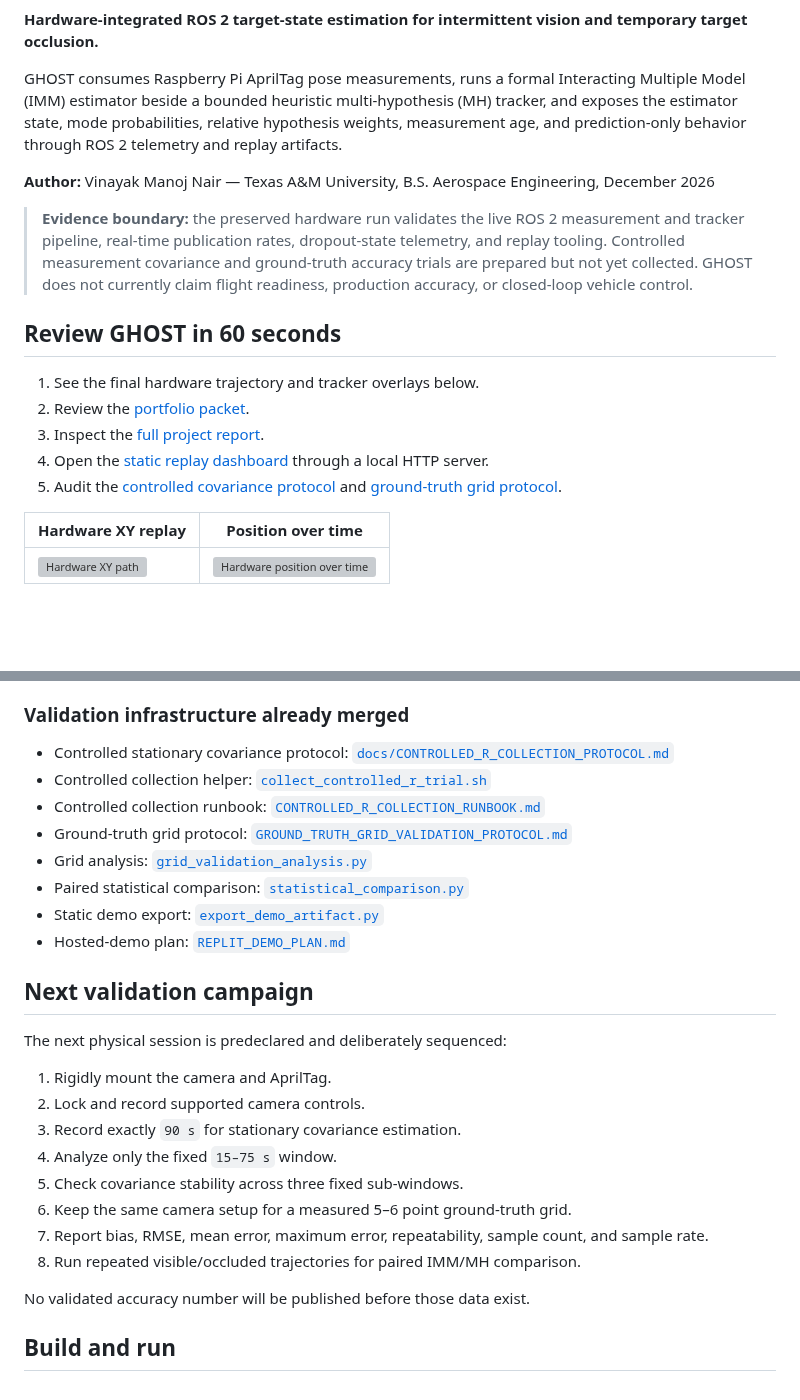
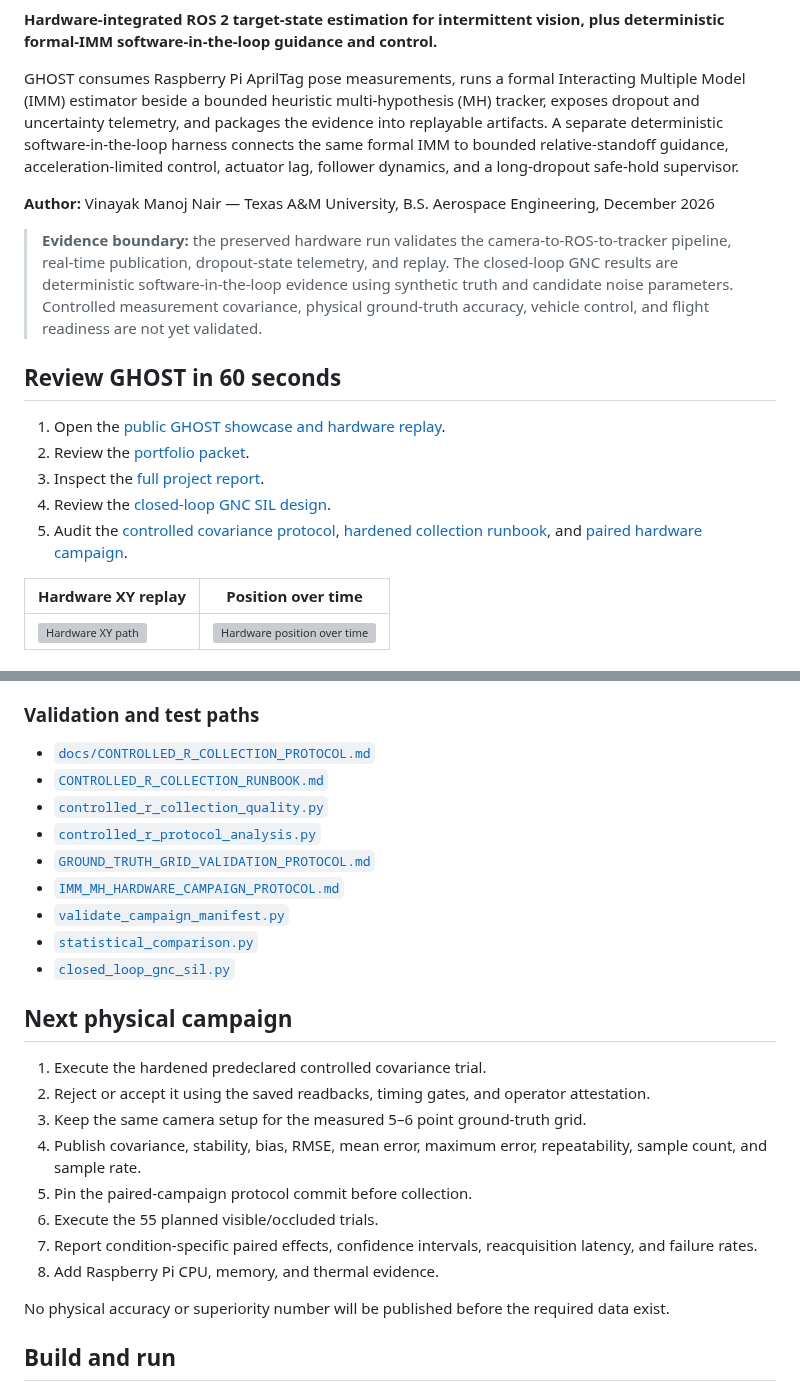
Before and after one commit to XpiredRuby/ghost-vins-eskf, a Markdown page: README.md, 2 parts joined by grey strips. Rendered like a GitHub page; blank space fills up the shorter version; grey boxes are pictures that could not be loaded.

```diff
--- a/README.md
+++ b/README.md
@@ -5,21 +7,21 @@
 ![Hardware](https://img.shields.io/badge/hardware-Raspberry%20Pi%20%2B%20AprilTag-2ea44f)
 ![Validation](https://img.shields.io/badge/accuracy%20validation-in%20progress-f59e0b)
 
-**Hardware-integrated ROS 2 target-state estimation for intermittent vision and temporary target occlusion.**
+**Hardware-integrated ROS 2 target-state estimation for intermittent vision, plus deterministic formal-IMM software-in-the-loop guidance and control.**
 
-GHOST consumes Raspberry Pi AprilTag pose measurements, runs a formal Interacting Multiple Model (IMM) estimator beside a bounded heuristic multi-hypothesis (MH) tracker, and exposes the estimator state, mode probabilities, relative hypothesis weights, measurement age, and prediction-only behavior through ROS 2 telemetry and replay artifacts.
+GHOST consumes Raspberry Pi AprilTag pose measurements, runs a formal Interacting Multiple Model (IMM) estimator beside a bounded heuristic multi-hypothesis (MH) tracker, exposes dropout and uncertainty telemetry, and packages the evidence into replayable artifacts. A separate deterministic software-in-the-loop harness connects the same formal IMM to bounded relative-standoff guidance, acceleration-limited control, actuator lag, follower dynamics, and a long-dropout safe-hold supervisor.
 
 **Author:** Vinayak Manoj Nair — Texas A&M University, B.S. Aerospace Engineering, December 2026
 
-> **Evidence boundary:** the preserved hardware run validates the live ROS 2 measurement and tracker pipeline, real-time publication rates, dropout-state telemetry, and replay tooling. Controlled measurement covariance and ground-truth accuracy trials are prepared but not yet collected. GHOST does not currently claim flight readiness, production accuracy, or closed-loop vehicle control.
+> **Evidence boundary:** the preserved hardware run validates the camera-to-ROS-to-tracker pipeline, real-time publication, dropout-state telemetry, and replay. The closed-loop GNC results are deterministic software-in-the-loop evidence using synthetic truth and candidate noise parameters. Controlled measurement covariance, physical ground-truth accuracy, vehicle control, and flight readiness are not yet validated.
 
 ## Review GHOST in 60 seconds
 
-1. See the final hardware trajectory and tracker overlays below.
+1. Open the [public GHOST showcase and hardware replay](https://xpiredruby.github.io/ghost-vins-eskf/).
 2. Review the [portfolio packet](ghost_sim_ros2/docs/GHOST_PORTFOLIO_PACKET.md).
 3. Inspect the [full project report](ghost_sim_ros2/docs/GHOST_PROJECT_REPORT.md).
-4. Open the [static replay dashboard](ghost_sim_ros2/docs/GHOST_LIVE_REPLAY_DASHBOARD.html) through a local HTTP server.
-5. Audit the [controlled covariance protocol](docs/CONTROLLED_R_COLLECTION_PROTOCOL.md) and [ground-truth grid protocol](ghost_sim_ros2/docs/GROUND_TRUTH_GRID_VALIDATION_PROTOCOL.md).
+4. Review the [closed-loop GNC SIL design](ghost_sim_ros2/docs/GHOST_CLOSED_LOOP_GNC_SIL.md).
+5. Audit the [controlled covariance protocol](docs/CONTROLLED_R_COLLECTION_PROTOCOL.md), [hardened collection runbook](ghost_sim_ros2/docs/CONTROLLED_R_COLLECTION_RUNBOOK.md), and [paired hardware campaign](ghost_sim_ros2/docs/IMM_MH_HARDWARE_CAMPAIGN_PROTOCOL.md).
 
 | Hardware XY replay | Position over time |
 |---|---|
@@ -148,31 +177,30 @@ GitHub displays HTML source rather than reliably running the local JSON-backed a
 - [Career and interview snippets](ghost_sim_ros2/docs/GHOST_CAREER_SNIPPETS.md)
 - [Static replay dashboard](ghost_sim_ros2/docs/GHOST_LIVE_REPLAY_DASHBOARD.html)
 
-### Validation infrastructure already merged
+### Validation and test paths
 
-- Controlled stationary covariance protocol: [`docs/CONTROLLED_R_COLLECTION_PROTOCOL.md`](docs/CONTROLLED_R_COLLECTION_PROTOCOL.md)
-- Controlled collection helper: [`collect_controlled_r_trial.sh`](ghost_sim_ros2/tools/collect_controlled_r_trial.sh)
-- Controlled collection runbook: [`CONTROLLED_R_COLLECTION_RUNBOOK.md`](ghost_sim_ros2/docs/CONTROLLED_R_COLLECTION_RUNBOOK.md)
-- Ground-truth grid protocol: [`GROUND_TRUTH_GRID_VALIDATION_PROTOCOL.md`](ghost_sim_ros2/docs/GROUND_TRUTH_GRID_VALIDATION_PROTOCOL.md)
-- Grid analysis: [`grid_validation_analysis.py`](ghost_sim_ros2/analysis/grid_validation_analysis.py)
-- Paired statistical comparison: [`statistical_comparison.py`](ghost_sim_ros2/analysis/statistical_comparison.py)
-- Static demo export: [`export_demo_artifact.py`](ghost_sim_ros2/tools/export_demo_artifact.py)
-- Hosted-demo plan: [`REPLIT_DEMO_PLAN.md`](ghost_sim_ros2/docs/REPLIT_DEMO_PLAN.md)
+- [`docs/CONTROLLED_R_COLLECTION_PROTOCOL.md`](docs/CONTROLLED_R_COLLECTION_PROTOCOL.md)
+- [`CONTROLLED_R_COLLECTION_RUNBOOK.md`](ghost_sim_ros2/docs/CONTROLLED_R_COLLECTION_RUNBOOK.md)
+- [`controlled_r_collection_quality.py`](ghost_sim_ros2/analysis/controlled_r_collection_quality.py)
+- [`controlled_r_protocol_analysis.py`](ghost_sim_ros2/analysis/controlled_r_protocol_analysis.py)
+- [`GROUND_TRUTH_GRID_VALIDATION_PROTOCOL.md`](ghost_sim_ros2/docs/GROUND_TRUTH_GRID_VALIDATION_PROTOCOL.md)
+- [`IMM_MH_HARDWARE_CAMPAIGN_PROTOCOL.md`](ghost_sim_ros2/docs/IMM_MH_HARDWARE_CAMPAIGN_PROTOCOL.md)
+- [`validate_campaign_manifest.py`](ghost_sim_ros2/analysis/validate_campaign_manifest.py)
+- [`statistical_comparison.py`](ghost_sim_ros2/analysis/statistical_comparison.py)
+- [`closed_loop_gnc_sil.py`](ghost_sim_ros2/analysis/closed_loop_gnc_sil.py)
 
-## Next validation campaign
+## Next physical campaign
 
-The next physical session is predeclared and deliberately sequenced:
+1. Execute the hardened predeclared controlled covariance trial.
+2. Reject or accept it using the saved readbacks, timing gates, and operator attestation.
+3. Keep the same camera setup for the measured 5–6 point ground-truth grid.
+4. Publish covariance, stability, bias, RMSE, mean error, maximum error, repeatability, sample count, and sample rate.
+5. Pin the paired-campaign protocol commit before collection.
+6. Execute the 55 planned visible/occluded trials.
+7. Report condition-specific paired effects, confidence intervals, reacquisition latency, and failure rates.
+8. Add Raspberry Pi CPU, memory, and thermal evidence.
 
-1. Rigidly mount the camera and AprilTag.
-2. Lock and record supported camera controls.
-3. Record exactly `90 s` for stationary covariance estimation.
-4. Analyze only the fixed `15–75 s` window.
-5. Check covariance stability across three fixed sub-windows.
-6. Keep the same camera setup for a measured 5–6 point ground-truth grid.
-7. Report bias, RMSE, mean error, maximum error, repeatability, sample count, and sample rate.
-8. Run repeated visible/occluded trajectories for paired IMM/MH comparison.
-
-No validated accuracy number will be published before those data exist.
+No physical accuracy or superiority number will be published before the required data exist.
 
 ## Build and run
 
```
Also changed, not shown: other parts of README.md (+110 -73 lines).
